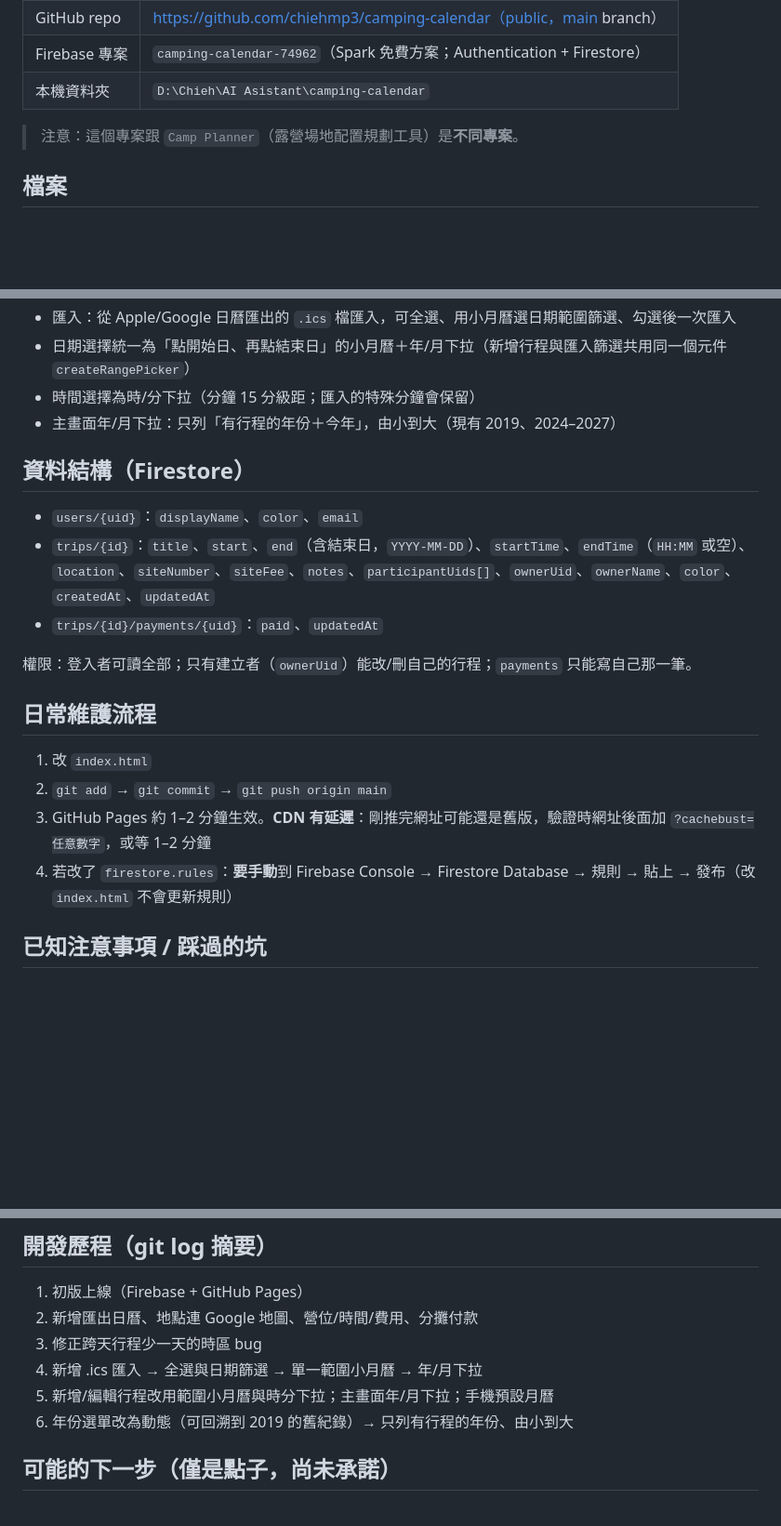
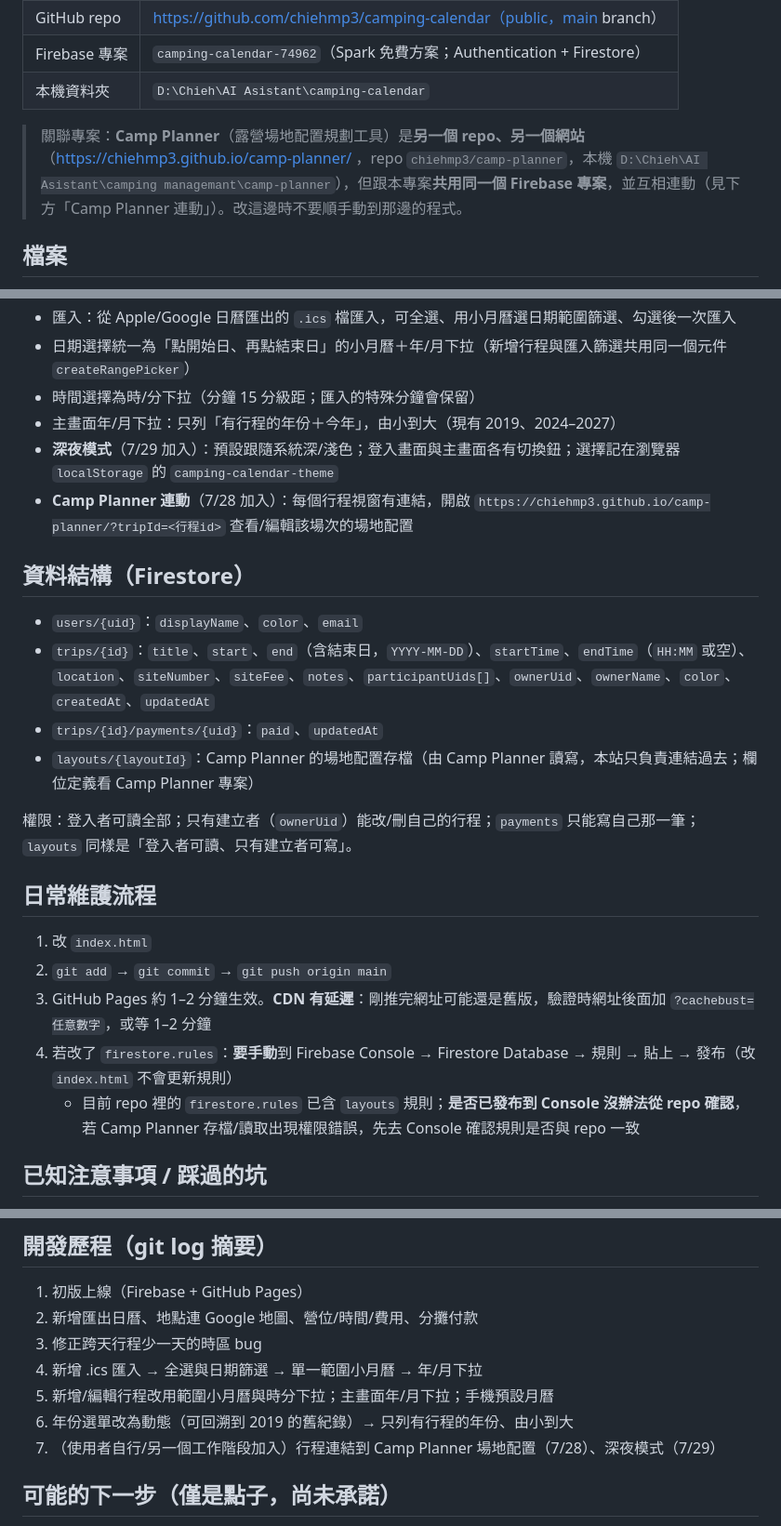
Before and after one commit to chiehmp3/camping-calendar, a Markdown page: PROJECT_STATUS.md, 3 parts joined by grey strips. Shown at 93% size. Rendered like a GitHub page; blank space fills up the shorter version.

Commit message:
PROJECT_STATUS: cover dark theme, Camp Planner link, layouts rule
Co-Authored-By: Claude Sonnet 5.5 <noreply@anthropic.com>

```diff
--- a/PROJECT_STATUS.md
+++ b/PROJECT_STATUS.md
@@ -11,7 +11,7 @@
 | Firebase 專案 | `camping-calendar-74962`（Spark 免費方案；Authentication + Firestore） |
 | 本機資料夾 | `D:\Chieh\AI Asistant\camping-calendar` |
 
-> 注意：這個專案跟 `Camp Planner`（露營場地配置規劃工具）是**不同專案**。
+> 關聯專案：**Camp Planner**（露營場地配置規劃工具）是**另一個 repo、另一個網站**（https://chiehmp3.github.io/camp-planner/ ，repo `chiehmp3/camp-planner`，本機 `D:\Chieh\AI Asistant\camping managemant\camp-planner`），但跟本專案**共用同一個 Firebase 專案**，並互相連動（見下方「Camp Planner 連動」）。改這邊時不要順手動到那邊的程式。
 
 ## 檔案
 
@@ -32,14 +32,17 @@
 - 日期選擇統一為「點開始日、再點結束日」的小月曆＋年/月下拉（新增行程與匯入篩選共用同一個元件 `createRangePicker`）
 - 時間選擇為時/分下拉（分鐘 15 分級距；匯入的特殊分鐘會保留）
 - 主畫面年/月下拉：只列「有行程的年份＋今年」，由小到大（現有 2019、2024–2027）
+- **深夜模式**（7/29 加入）：預設跟隨系統深/淺色；登入畫面與主畫面各有切換鈕；選擇記在瀏覽器 `localStorage` 的 `camping-calendar-theme`
+- **Camp Planner 連動**（7/28 加入）：每個行程視窗有連結，開啟 `https://chiehmp3.github.io/camp-planner/?tripId=<行程id>` 查看/編輯該場次的場地配置
 
 ## 資料結構（Firestore）
 
 - `users/{uid}`：`displayName`、`color`、`email`
 - `trips/{id}`：`title`、`start`、`end`（含結束日，`YYYY-MM-DD`）、`startTime`、`endTime`（`HH:MM` 或空）、`location`、`siteNumber`、`siteFee`、`notes`、`participantUids[]`、`ownerUid`、`ownerName`、`color`、`createdAt`、`updatedAt`
 - `trips/{id}/payments/{uid}`：`paid`、`updatedAt`
+- `layouts/{layoutId}`：Camp Planner 的場地配置存檔（由 Camp Planner 讀寫，本站只負責連結過去；欄位定義看 Camp Planner 專案）
 
-權限：登入者可讀全部；只有建立者（`ownerUid`）能改/刪自己的行程；`payments` 只能寫自己那一筆。
+權限：登入者可讀全部；只有建立者（`ownerUid`）能改/刪自己的行程；`payments` 只能寫自己那一筆；`layouts` 同樣是「登入者可讀、只有建立者可寫」。
 
 ## 日常維護流程
 
@@ -47,6 +50,7 @@
 2. `git add` → `git commit` → `git push origin main`
 3. GitHub Pages 約 1–2 分鐘生效。**CDN 有延遲**：剛推完網址可能還是舊版，驗證時網址後面加 `?cachebust=任意數字`，或等 1–2 分鐘
 4. 若改了 `firestore.rules`：**要手動**到 Firebase Console → Firestore Database → 規則 → 貼上 → 發布（改 `index.html` 不會更新規則）
+   - 目前 repo 裡的 `firestore.rules` 已含 `layouts` 規則；**是否已發布到 Console 沒辦法從 repo 確認**，若 Camp Planner 存檔/讀取出現權限錯誤，先去 Console 確認規則是否與 repo 一致
 
 ## 已知注意事項 / 踩過的坑
 
@@ -66,6 +70,7 @@
 4. 新增 .ics 匯入 → 全選與日期篩選 → 單一範圍小月曆 → 年/月下拉
 5. 新增/編輯行程改用範圍小月曆與時分下拉；主畫面年/月下拉；手機預設月曆
 6. 年份選單改為動態（可回溯到 2019 的舊紀錄）→ 只列有行程的年份、由小到大
+7. （使用者自行/另一個工作階段加入）行程連結到 Camp Planner 場地配置（7/28）、深夜模式（7/29）
 
 ## 可能的下一步（僅是點子，尚未承諾）
 
```
